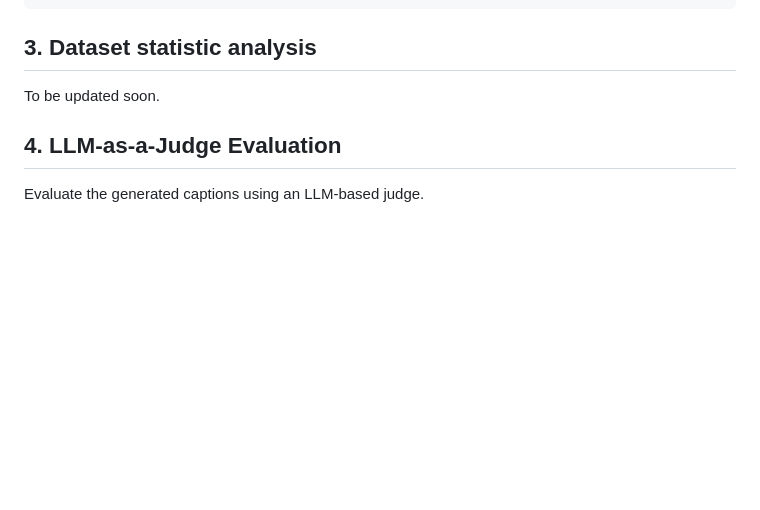
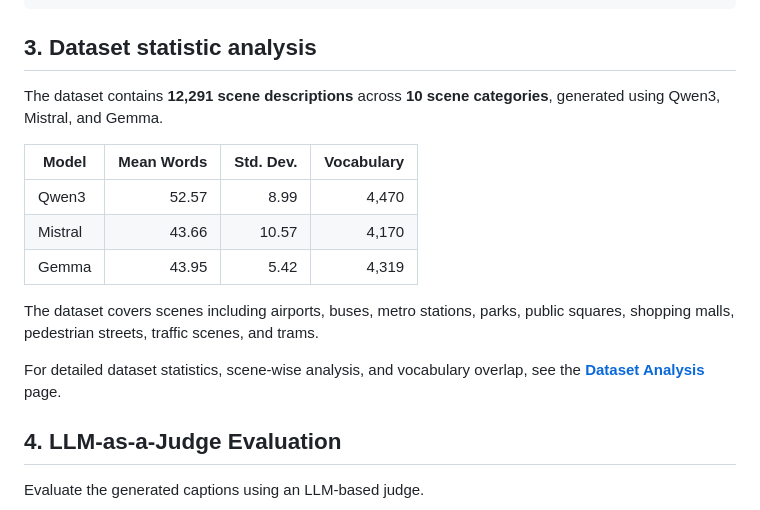
Before and after one commit to dhanunjaya-varma/AVSD-Scenes, a Markdown page: README.md, the part around the change. Rendered like a GitHub page; blank space fills up the shorter version.

Commit message:
dataset stats

````diff
--- a/README.md
+++ b/README.md
@@ -33,7 +33,17 @@ python merge_captions.py.py
 ```
 
 ## 3. Dataset statistic analysis
-To be updated soon.
+The dataset contains **12,291 scene descriptions** across **10 scene categories**, generated using Qwen3, Mistral, and Gemma.
+
+| Model | Mean Words | Std. Dev. | Vocabulary |
+|---|---:|---:|---:|
+| Qwen3 | 52.57 | 8.99 | 4,470 |
+| Mistral | 43.66 | 10.57 | 4,170 |
+| Gemma | 43.95 | 5.42 | 4,319 |
+
+The dataset covers scenes including airports, buses, metro stations, parks, public squares, shopping malls, pedestrian streets, traffic scenes, and trams.
+
+For detailed dataset statistics, scene-wise analysis, and vocabulary overlap, see the **[Dataset Analysis](WEBSITE_URL)** page.
 
 ## 4. LLM-as-a-Judge Evaluation
 
````
